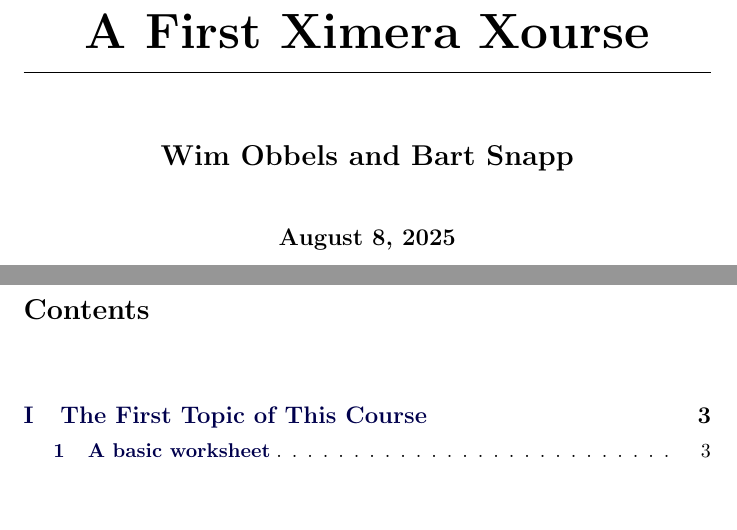
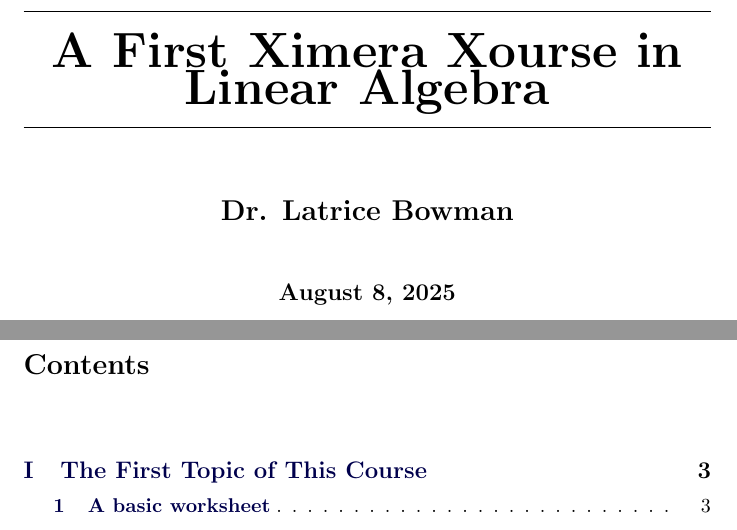
Before and after one commit to LNBowman/Ximera_M314, a LaTeX document (aFirstXourse.tex): two parts of pages 1 and 2 of 10, joined at a grey line, cut so that both start at the same text, the shorter picture padded with empty space. Compiled offline with pdfLaTeX.

Commit message:
test changes

```diff
--- a/aFirstXourse.tex
+++ b/aFirstXourse.tex
@@ -1,9 +1,9 @@
 \documentclass{xourse}
-\author{Wim Obbels \and Bart Snapp}
-\title{A First Ximera Xourse}
+\author{Dr. Latrice Bowman}
+\title{A First Ximera Xourse in Linear Algebra}
 \begin{document}
 \begin{abstract}
-    A very simple collection of Ximera activities,
+    Notes on Linear Algebra and a very simple collection of Ximera activities,
     to be deployed online.
 \end{abstract}
 \maketitle
```
